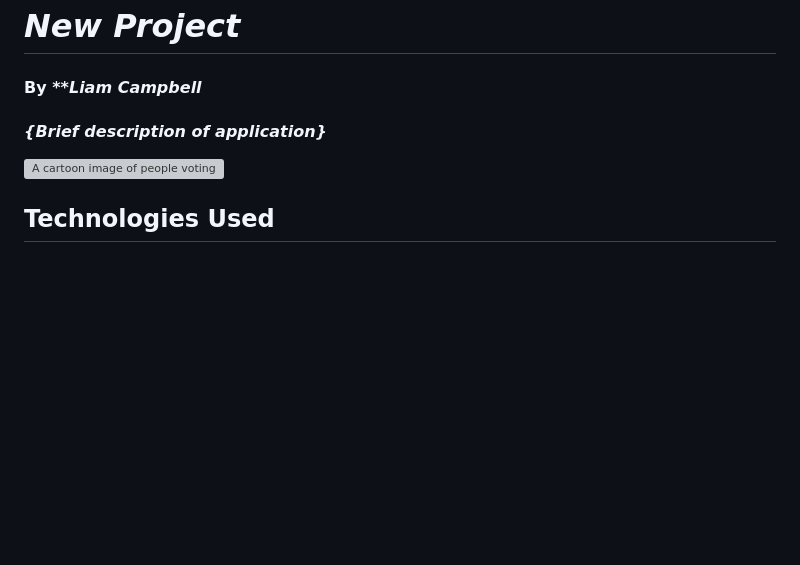
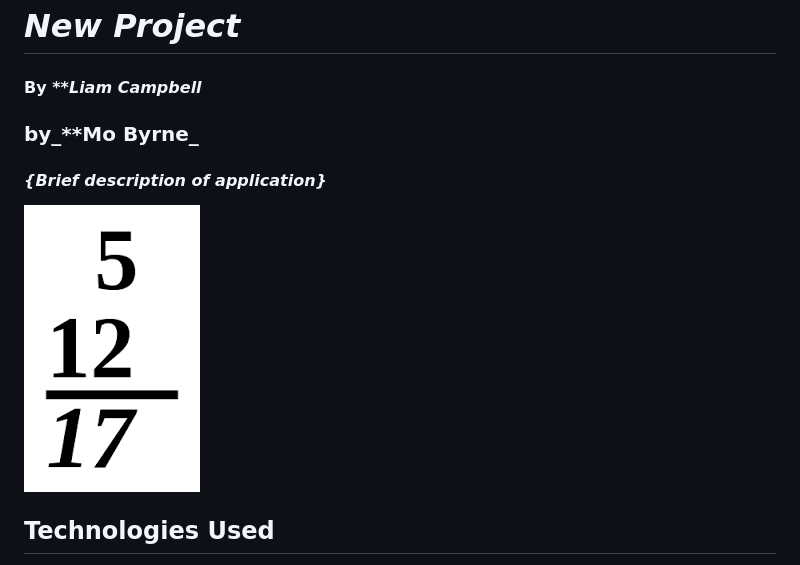
Before and after one commit to lcmpbll/count-by, a Markdown page: README.md, the part around the change. GitHub-like rendering; pictures changed too: img/add.jpeg (added); blank space fills up the shorter version; grey boxes are pictures that could not be loaded.

Commit message:
Input README.md image.

```diff
--- a/README.md
+++ b/README.md
@@ -1,10 +1,11 @@
 # _New Project_
 
 #### By _**Liam Campbell_
+### by_**Mo Byrne_
 
 #### _{Brief description of application}_
 
-![A cartoon image of people voting](img/vote.jpeg)
+![Numbers adding](img/add.jpeg)
 
 ## Technologies Used
 
```
